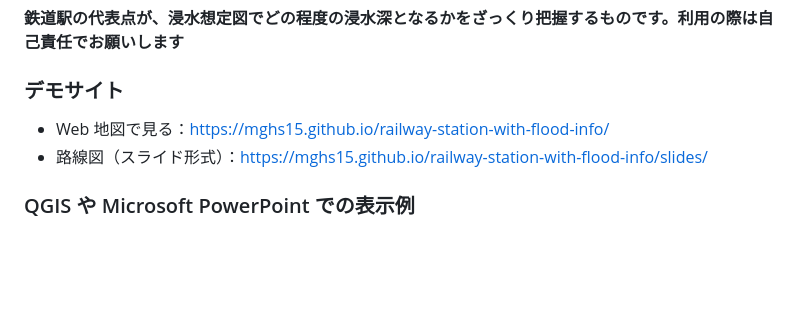
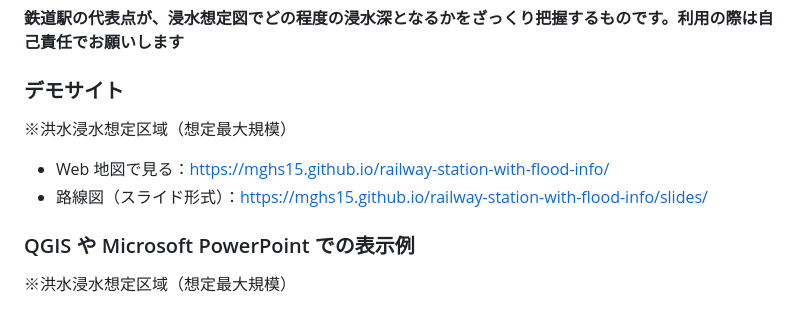
Before and after one commit to mghs15/railway-station-with-flood-info, a Markdown page: README.md, the part around the change. Drawn GitHub-style; blank space fills up the shorter version.

```diff
--- a/README.md
+++ b/README.md
@@ -4,10 +4,13 @@
 **鉄道駅の代表点が、浸水想定図でどの程度の浸水深となるかをざっくり把握するものです。利用の際は自己責任でお願いします**
 
 ### デモサイト
+※洪水浸水想定区域（想定最大規模）
 * Web 地図で見る：https://mghs15.github.io/railway-station-with-flood-info/
 * 路線図（スライド形式）：https://mghs15.github.io/railway-station-with-flood-info/slides/
 
 ### QGIS や Microsoft PowerPoint での表示例
+※洪水浸水想定区域（想定最大規模）
+
 ![サンプル1](image/sample1.png "地図上へ表示")
 ![サンプル2](image/sample2.png "路線図風のスライド")
 
```
